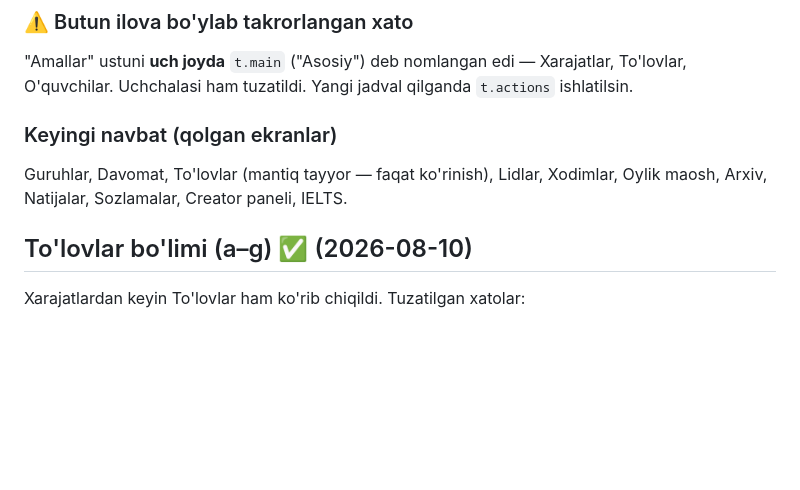
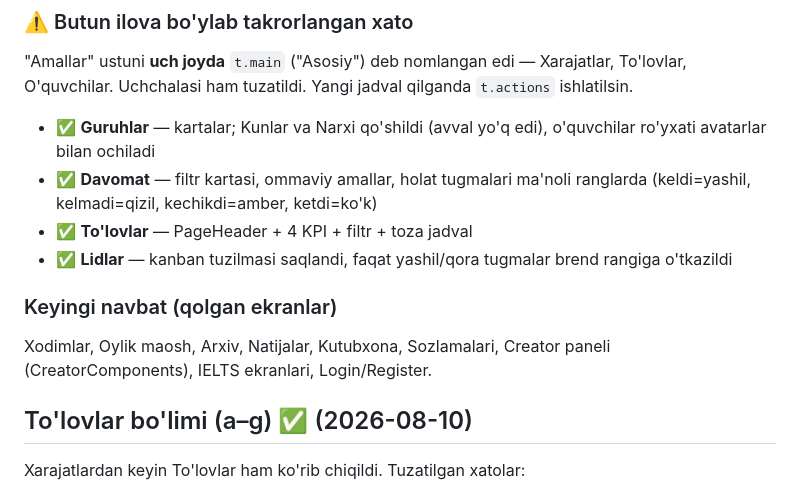
Before and after one commit to xiaomi-coder/CRM_XIAOMI, a Markdown page: CLAUDE.md, the part around the change. GitHub-like rendering; blank space fills up the shorter version.

Commit message:
CLAUDE.md: dizaynga o'tish holati yangilandi

```diff
--- a/CLAUDE.md
+++ b/CLAUDE.md
@@ -495,9 +495,17 @@ menyudagi "Testlar" ga aloqasi yo'q.
 Xarajatlar, To'lovlar, O'quvchilar. Uchchalasi ham tuzatildi. Yangi jadval
 qilganda `t.actions` ishlatilsin.
 
+- ✅ **Guruhlar** — kartalar; Kunlar va Narxi qo'shildi (avval yo'q edi),
+  o'quvchilar ro'yxati avatarlar bilan ochiladi
+- ✅ **Davomat** — filtr kartasi, ommaviy amallar, holat tugmalari ma'noli
+  ranglarda (keldi=yashil, kelmadi=qizil, kechikdi=amber, ketdi=ko'k)
+- ✅ **To'lovlar** — PageHeader + 4 KPI + filtr + toza jadval
+- ✅ **Lidlar** — kanban tuzilmasi saqlandi, faqat yashil/qora tugmalar
+  brend rangiga o'tkazildi
+
 ### Keyingi navbat (qolgan ekranlar)
-Guruhlar, Davomat, To'lovlar (mantiq tayyor — faqat ko'rinish), Lidlar,
-Xodimlar, Oylik maosh, Arxiv, Natijalar, Sozlamalar, Creator paneli, IELTS.
+Xodimlar, Oylik maosh, Arxiv, Natijalar, Kutubxona, Sozlamalari,
+Creator paneli (CreatorComponents), IELTS ekranlari, Login/Register.
 
 ## To'lovlar bo'limi (a–g) ✅ (2026-08-10)
 
```
